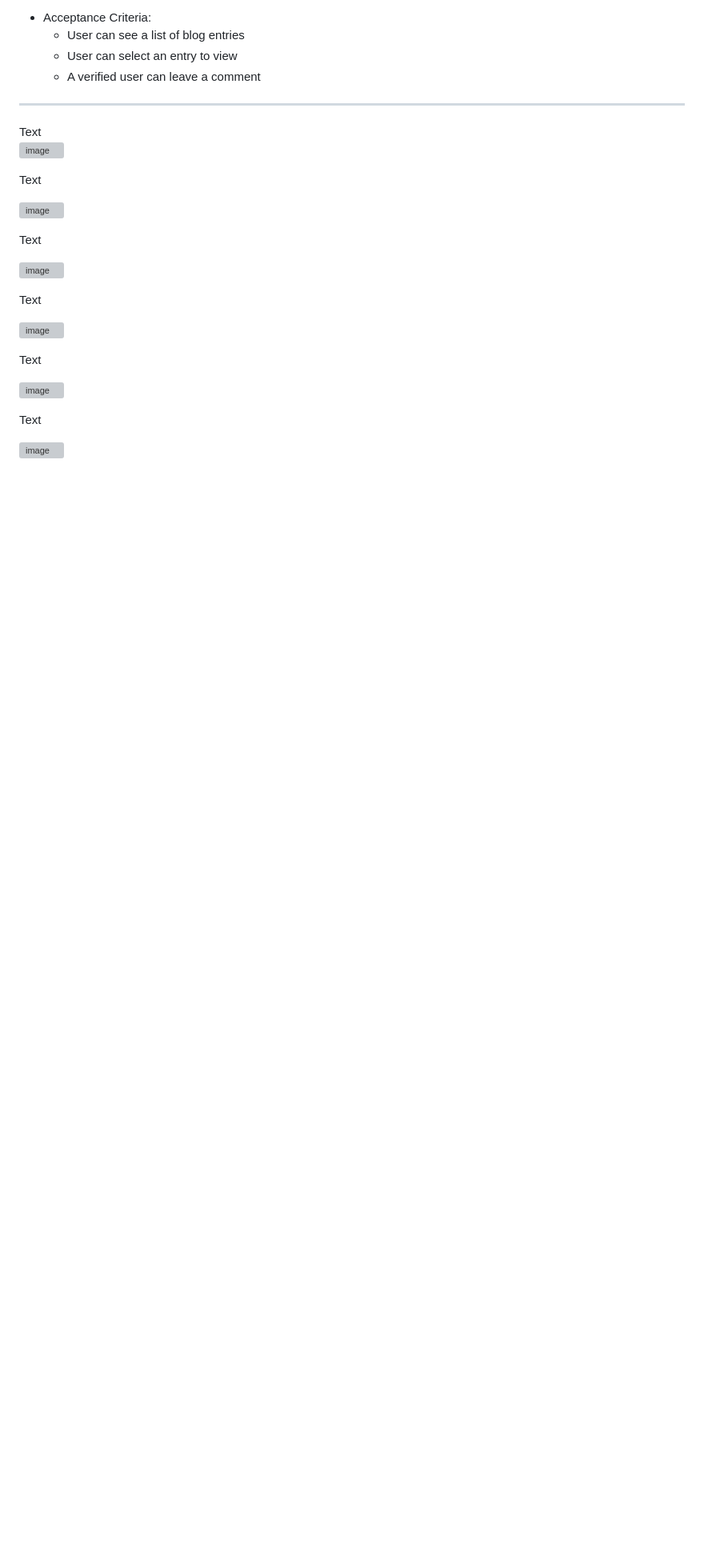
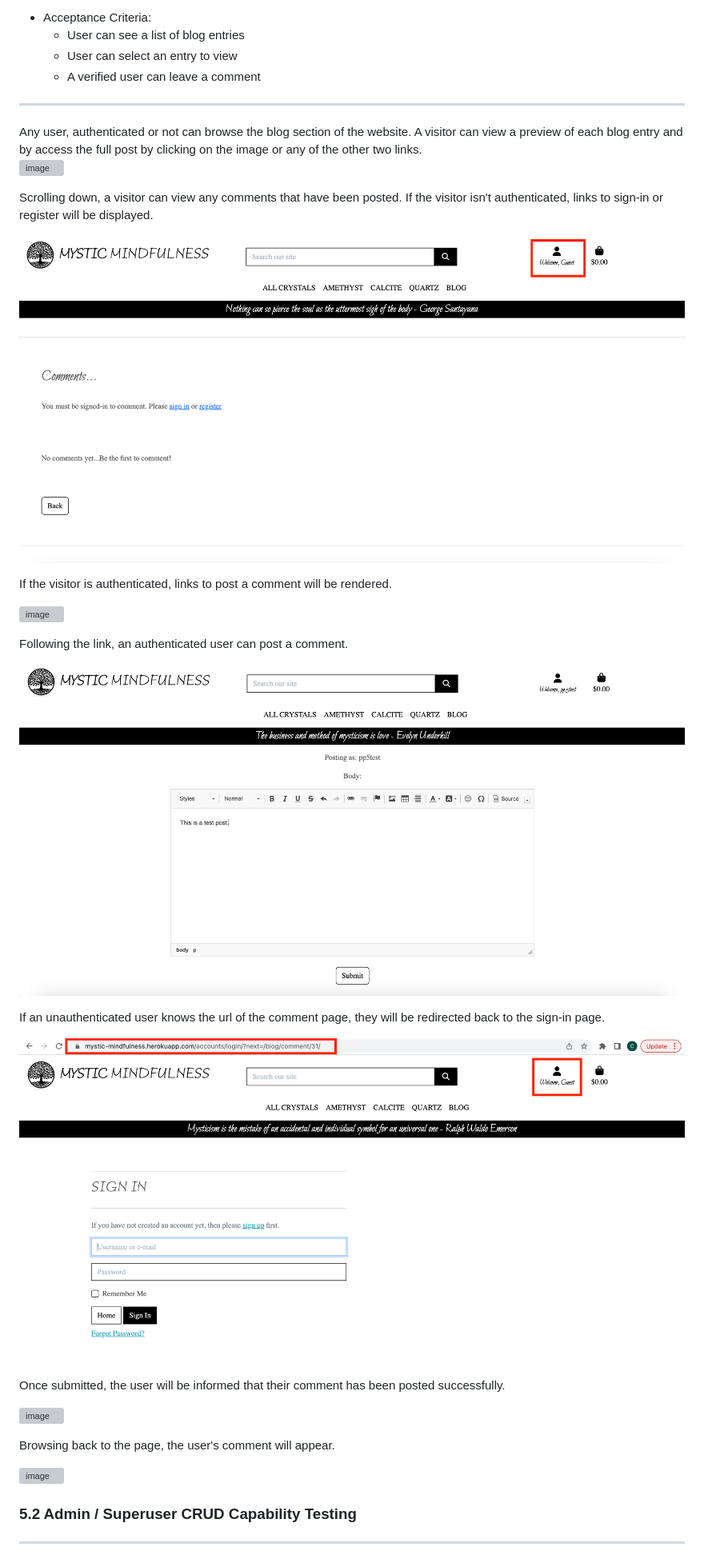
Before and after one commit to cmikedev/mystic-mindfulness, a Markdown page: README.md, the part around the change printed below. Shown: that part at 80% size. Drawn GitHub-style; pictures changed too: readme_images/blog-test-7.png (added); blank space fills up the shorter version; grey boxes are pictures that could not be loaded.

Commit message:
Doc: update user story section of README.md

```diff
--- a/README.md
+++ b/README.md
@@ -472,6 +472,6 @@ As a Site User I can view blog entries so that I can learn more about the produc
 ___
 
 </br>
-Text</br>
+Any user, authenticated or not can browse the blog section of the website. A visitor can view a preview of each blog entry and by access the full post by clicking on the image or any of the other two links.</br>
 </br>
 
@@ -479,11 +479,11 @@ Text</br>
 </br>
 
-Text</br>
+Scrolling down, a visitor can view any comments that have been posted. If the visitor isn't authenticated, links to sign-in or register will be displayed.</br>
 </br>
 
-![image]()</br>
+![image](https://github.com/cmikedev/mystic-mindfulness/blob/main/readme_images/blog-test-2.png?raw=true)</br>
 </br>
 
-Text</br>
+If the visitor is authenticated, links to post a comment will be rendered.</br>
 </br>
 
@@ -491,18 +491,32 @@ Text</br>
 </br>
 
-Text</br>
+Following the link, an authenticated user can post a comment.</br>
 </br>
 
-![image]()</br>
+![image](https://github.com/cmikedev/mystic-mindfulness/blob/main/readme_images/blog-test-4.png?raw=true)</br>
 </br>
 
-Text</br>
+If an unauthenticated user knows the url of the comment page, they will be redirected back to the sign-in page.</br>
 </br>
 
-![image]()</br>
+![image](https://github.com/cmikedev/mystic-mindfulness/blob/main/readme_images/blog-test-7.png?raw=true)</br>
 </br>
 
-Text</br>
+Once submitted, the user will be informed that their comment has been posted successfully.</br>
 </br>
 
-![image]()</br>
+![image](https://github.com/cmikedev/mystic-mindfulness/blob/main/readme_images/blog-test-5.png?raw=true)</br>
+</br>
+
+Browsing back to the page, the user's comment will appear.</br>
+</br>
+
+![image](https://github.com/cmikedev/mystic-mindfulness/blob/main/readme_images/blog-test-6.png?raw=true)</br>
+</br>
+
+
+### 5.2 Admin / Superuser CRUD Capability Testing
+</br>
+
+___
+
```
Also changed, not shown: other parts of README.md (+14 -3 lines).
